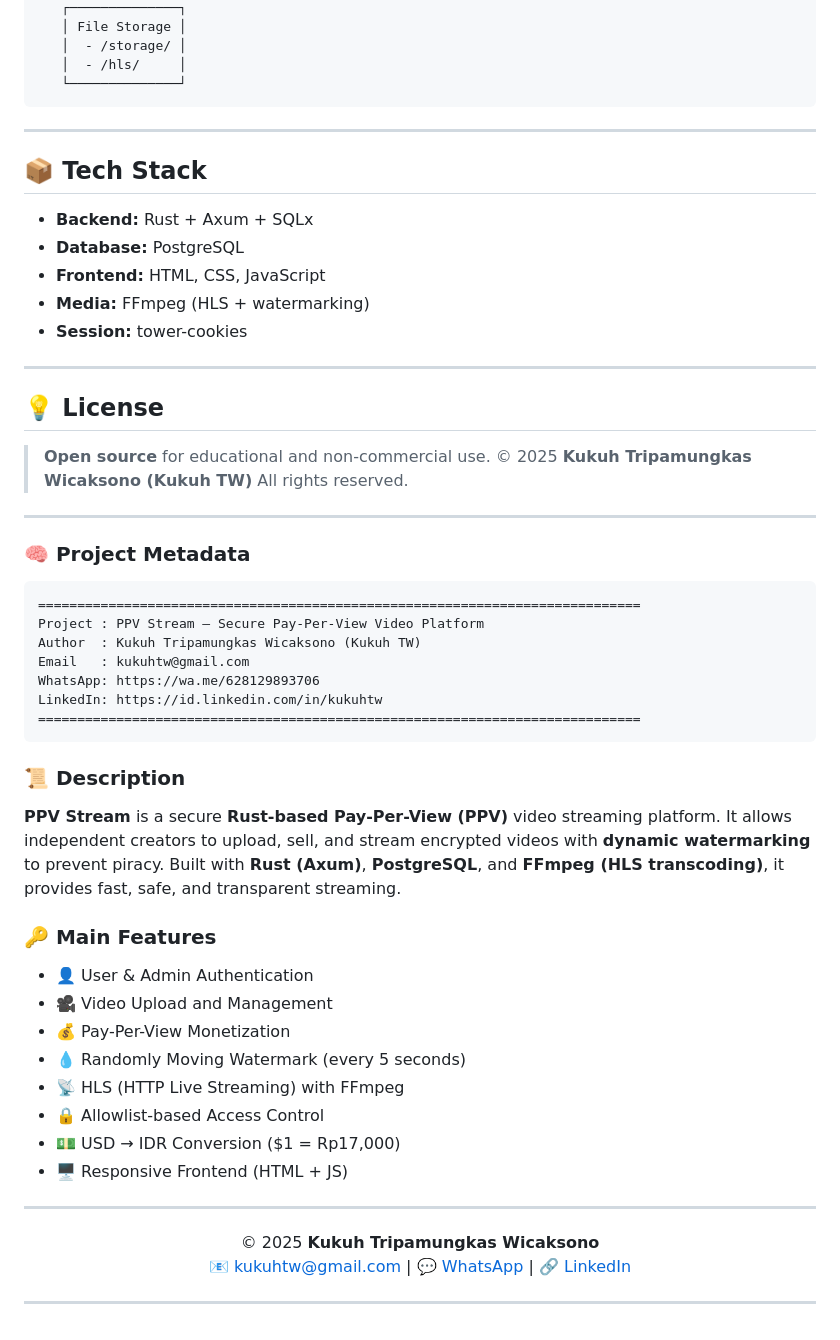
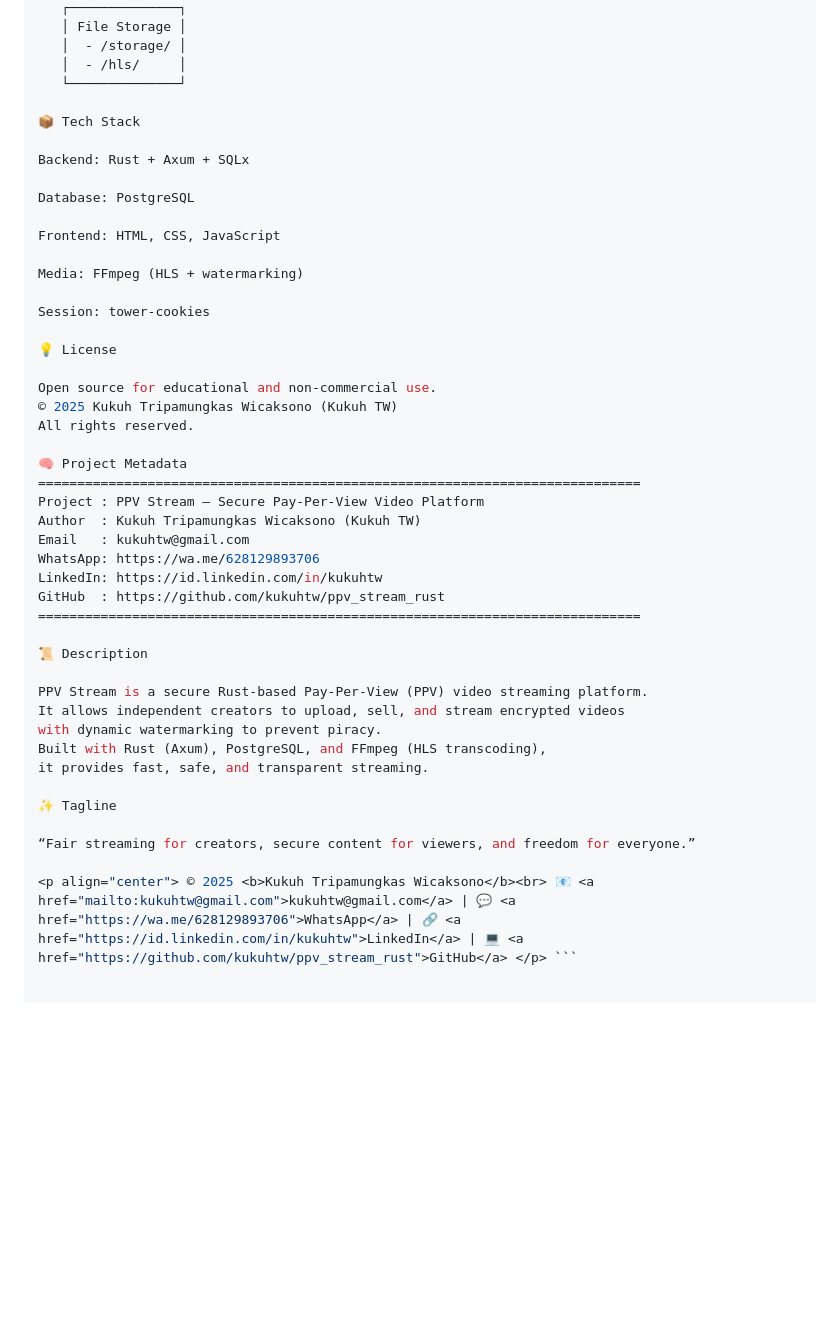
Before and after one commit to kukuhtw/ppv_stream_rust, a Markdown page: README.md, the part around one of its changes. Rendered like a GitHub page; blank space fills up the shorter version.

````diff
--- a/README.md
+++ b/README.md
@@ -127,66 +149,45 @@ Tables:
    │  - /storage/ │
    │  - /hls/     │
    └──────────────┘
-```
 
----
+📦 Tech Stack
 
-## 📦 Tech Stack
+Backend: Rust + Axum + SQLx
 
-* **Backend:** Rust + Axum + SQLx
-* **Database:** PostgreSQL
-* **Frontend:** HTML, CSS, JavaScript
-* **Media:** FFmpeg (HLS + watermarking)
-* **Session:** tower-cookies
+Database: PostgreSQL
 
----
+Frontend: HTML, CSS, JavaScript
 
-## 💡 License
+Media: FFmpeg (HLS + watermarking)
 
-> **Open source** for educational and non-commercial use.
-> © 2025 **Kukuh Tripamungkas Wicaksono (Kukuh TW)**
-> All rights reserved.
+Session: tower-cookies
 
----
+💡 License
 
-### 🧠 Project Metadata
+Open source for educational and non-commercial use.
+© 2025 Kukuh Tripamungkas Wicaksono (Kukuh TW)
+All rights reserved.
 
-```
+🧠 Project Metadata
 =============================================================================
 Project : PPV Stream — Secure Pay-Per-View Video Platform
 Author  : Kukuh Tripamungkas Wicaksono (Kukuh TW)
 Email   : kukuhtw@gmail.com
 WhatsApp: https://wa.me/628129893706
 LinkedIn: https://id.linkedin.com/in/kukuhtw
+GitHub  : https://github.com/kukuhtw/ppv_stream_rust
 =============================================================================
-```
 
-### 📜 Description
+📜 Description
 
-**PPV Stream** is a secure **Rust-based Pay-Per-View (PPV)** video streaming platform.
+PPV Stream is a secure Rust-based Pay-Per-View (PPV) video streaming platform.
 It allows independent creators to upload, sell, and stream encrypted videos
-with **dynamic watermarking** to prevent piracy.
-Built with **Rust (Axum)**, **PostgreSQL**, and **FFmpeg (HLS transcoding)**,
+with dynamic watermarking to prevent piracy.
+Built with Rust (Axum), PostgreSQL, and FFmpeg (HLS transcoding),
 it provides fast, safe, and transparent streaming.
 
-### 🔑 Main Features
+✨ Tagline
 
-* 👤 User & Admin Authentication
-* 🎥 Video Upload and Management
-* 💰 Pay-Per-View Monetization
-* 💧 Randomly Moving Watermark (every 5 seconds)
-* 📡 HLS (HTTP Live Streaming) with FFmpeg
-* 🔒 Allowlist-based Access Control
-* 💵 USD → IDR Conversion ($1 = Rp17,000)
-* 🖥️ Responsive Frontend (HTML + JS)
+“Fair streaming for creators, secure content for viewers, and freedom for everyone.”
 
----
-
-<p align="center">
-  © 2025 <b>Kukuh Tripamungkas Wicaksono</b><br>
-  📧 <a href="mailto:kukuhtw@gmail.com">kukuhtw@gmail.com</a> |
-  💬 <a href="https://wa.me/628129893706">WhatsApp</a> |
-  🔗 <a href="https://id.linkedin.com/in/kukuhtw">LinkedIn</a>
-</p>
-
----
+<p align="center"> © 2025 <b>Kukuh Tripamungkas Wicaksono</b><br> 📧 <a href="mailto:kukuhtw@gmail.com">kukuhtw@gmail.com</a> | 💬 <a href="https://wa.me/628129893706">WhatsApp</a> | 🔗 <a href="https://id.linkedin.com/in/kukuhtw">LinkedIn</a> | 💻 <a href="https://github.com/kukuhtw/ppv_stream_rust">GitHub</a> </p> ```
````
Also changed, not shown: other parts of README.md (+72 -50 lines).
